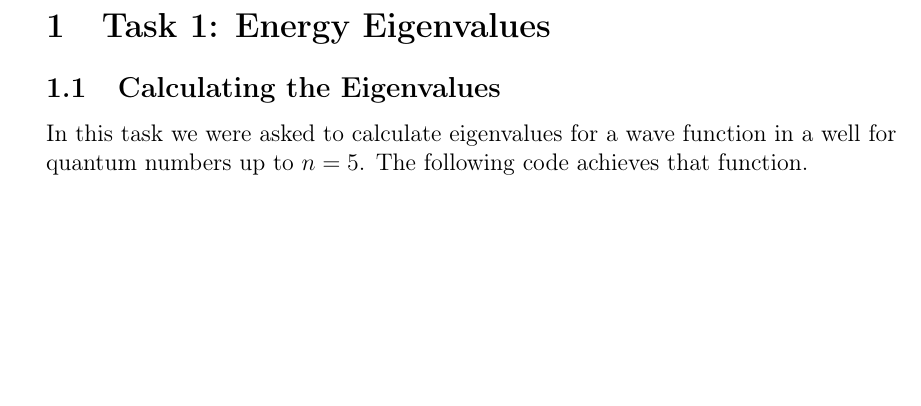
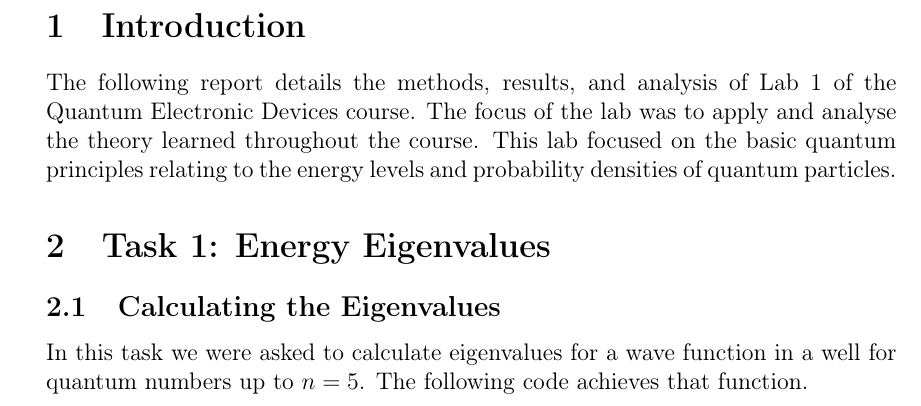
Before and after one commit to Can-Bot/QED-Lab1, a LaTeX document (report/main.tex): part of page 4 of 11, cut at the place of the change, the shorter picture padded with empty space. Compiled offline with pdfLaTeX.

Commit message:
Updates from Overleaf

```diff
--- a/report/main.tex
+++ b/report/main.tex
@@ -134,8 +134,11 @@
 
 \pagenumbering{arabic}% Arabic page numbers (and reset to 1)
 
+\section{Introduction}
+The following report details the methods, results, and analysis of Lab 1 of the Quantum Electronic Devices course. The focus of the lab was to apply and analyse the theory learned throughout the course. This lab focused on the basic quantum principles relating to the energy levels and probability densities of quantum particles.
+
 % This is how you can organize your document
-\section{Task 1: Energy Eigenvalues }
+\section{Task 1: Energy Eigenvalues}
 \subsection{Calculating the Eigenvalues}
 In this task we were asked to calculate eigenvalues for a wave function in a well for quantum numbers up to \(n = 5\). The following code achieves that function.
 
```
